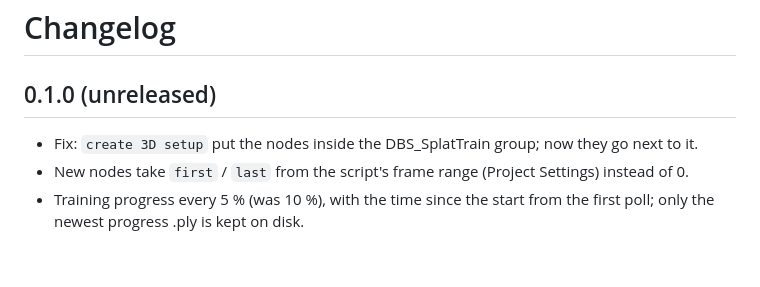
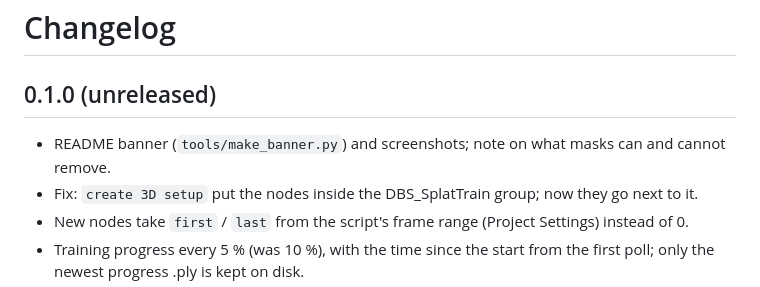
Before and after one commit to dborrull/DBS_SplatTrain, a Markdown page: CHANGELOG.md, the part around the change. Drawn GitHub-style; blank space fills up the shorter version.

```diff
--- a/CHANGELOG.md
+++ b/CHANGELOG.md
@@ -1,6 +1,7 @@
 # Changelog
 
 ## 0.1.0 (unreleased)
+- README banner (`tools/make_banner.py`) and screenshots; note on what masks can and cannot remove.
 - Fix: `create 3D setup` put the nodes inside the DBS_SplatTrain group; now they go next to it.
 - New nodes take `first` / `last` from the script's frame range (Project Settings) instead of 0.
 - Training progress every 5 % (was 10 %), with the time since the start from the first poll;
```
Also changed, not shown: README.md (+15 -0 lines), docs/images/banner.jpg (added), docs/images/banner_source.jpg (added), docs/images/graph.png (added), docs/images/panel.png (added), docs/images/viewer.jpg (added), 2 other files.
